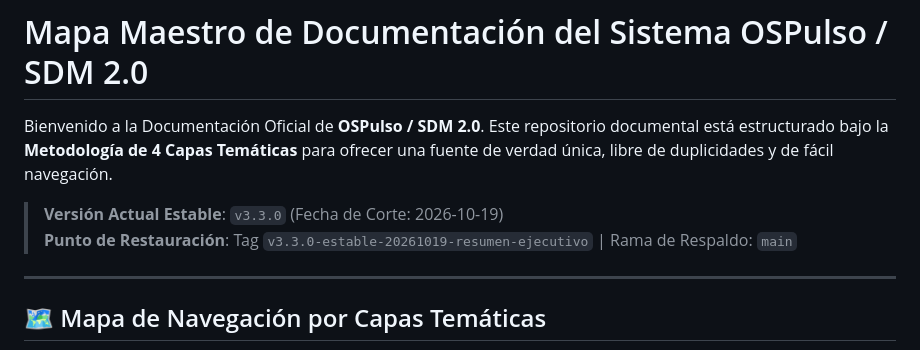
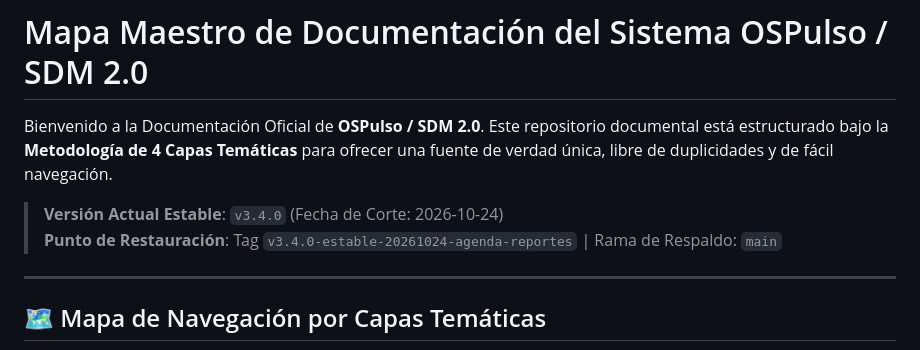
Before and after one commit to geisabpagit-bit/ospulso, a Markdown page: docs/README.md, the part around the change. GitHub-like rendering.

Commit message:
docs: actualizar mapa maestro a v3.4.0 y documentar estandar de impresion .doc-card

```diff
--- a/docs/README.md
+++ b/docs/README.md
@@ -2,8 +2,8 @@
 
 Bienvenido a la Documentación Oficial de **OSPulso / SDM 2.0**. Este repositorio documental está estructurado bajo la **Metodología de 4 Capas Temáticas** para ofrecer una fuente de verdad única, libre de duplicidades y de fácil navegación.
 
-> **Versión Actual Estable**: `v3.3.0` (Fecha de Corte: 2026-10-19)
-> **Punto de Restauración**: Tag `v3.3.0-estable-20261019-resumen-ejecutivo` | Rama de Respaldo: `main`
+> **Versión Actual Estable**: `v3.4.0` (Fecha de Corte: 2026-10-24)
+> **Punto de Restauración**: Tag `v3.4.0-estable-20261024-agenda-reportes` | Rama de Respaldo: `main`
 
 ---
 
```
Also changed, not shown: docs/04_standards_and_ops/guia_estilo_ui_ux.md (+19 -0 lines).
